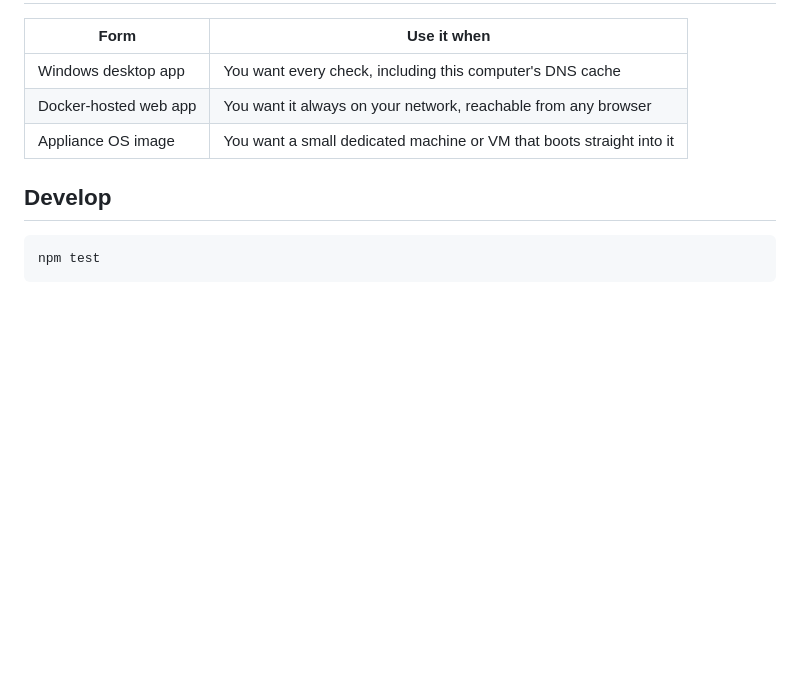
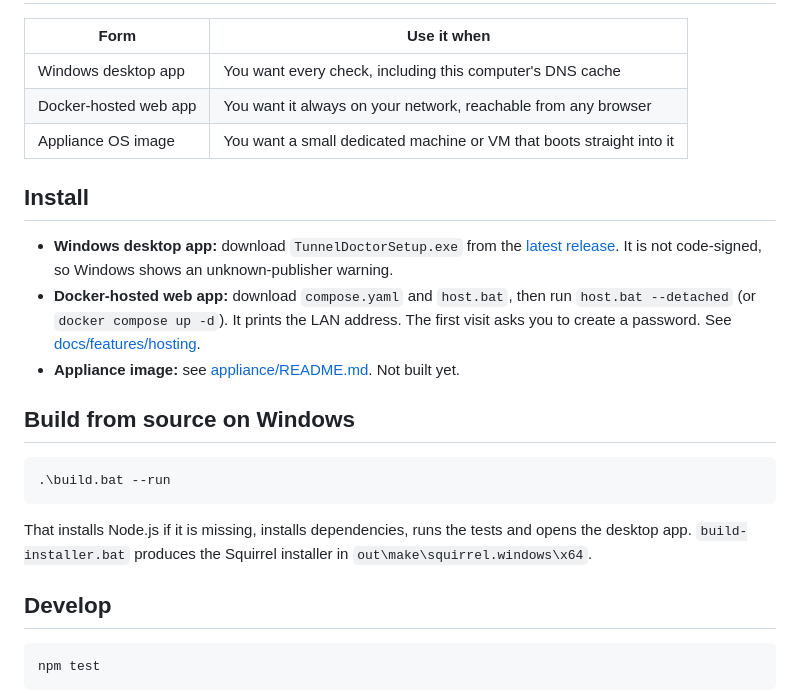
Before and after one commit to Ding-Ding-Projects/tunnel-doctor, a Markdown page: README.md, the part around one of its changes. GitHub-like rendering; blank space fills up the shorter version.

````diff
--- a/README.md
+++ b/README.md
@@ -32,6 +40,27 @@ and offers a fix you preview and confirm before anything changes.
 | Docker-hosted web app | You want it always on your network, reachable from any browser |
 | Appliance OS image | You want a small dedicated machine or VM that boots straight into it |
 
+## Install
+
+- **Windows desktop app:** download `TunnelDoctorSetup.exe` from the
+  [latest release](https://github.com/Ding-Ding-Projects/tunnel-doctor/releases/latest).
+  It is not code-signed, so Windows shows an unknown-publisher warning.
+- **Docker-hosted web app:** download `compose.yaml` and `host.bat`, then run
+  `host.bat --detached` (or `docker compose up -d`). It prints the LAN address.
+  The first visit asks you to create a password. See
+  [docs/features/hosting](docs/features/hosting/README.md).
+- **Appliance image:** see [appliance/README.md](appliance/README.md). Not built yet.
+
+## Build from source on Windows
+
+```bat
+.\build.bat --run
+```
+
+That installs Node.js if it is missing, installs dependencies, runs the tests
+and opens the desktop app. `build-installer.bat` produces the Squirrel
+installer in `out\make\squirrel.windows\x64`.
+
 ## Develop
 
 ```bash
````
Also changed, not shown: other parts of README.md (+11 -3 lines), CLOSEOUT_PROMPT.md (added, +23 -0 lines), HANDOFF.md (added, +52 -0 lines), ROADMAP.md (+22 -16 lines), docs/screenshots/README.md (added, +28 -0 lines), docs/screenshots/diagnose-dark.png (added), docs/screenshots/diagnose-light.png (added), docs/screenshots/diagnose-narrow.png (added), docs/screenshots/settings-dark.png (added), 7 other files.
